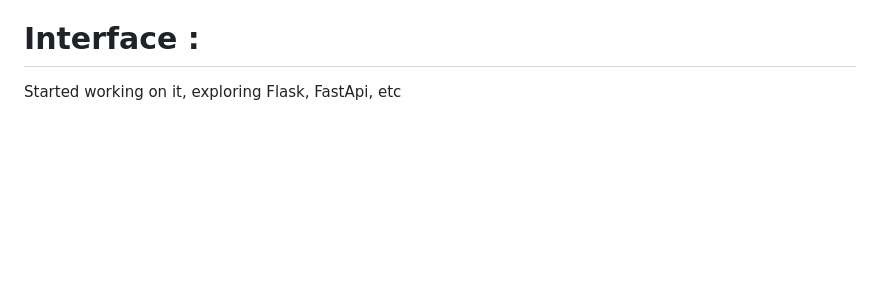
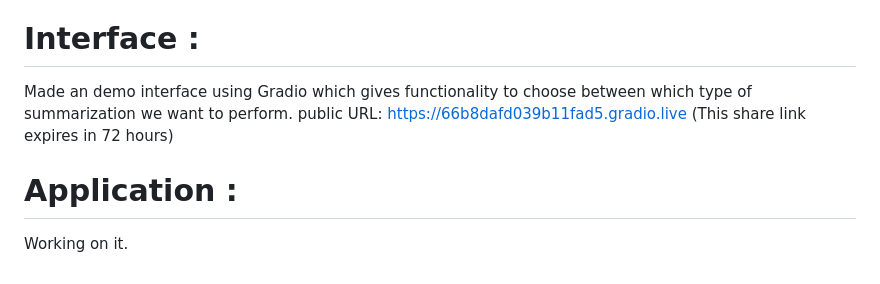
Before and after one commit to SounakPatra7/Text-Summarization, a Markdown page: README.md, the part around the change. Drawn GitHub-style; blank space fills up the shorter version.

```diff
--- a/README.md
+++ b/README.md
@@ -67,4 +67,8 @@ We will use the following metric to validate and evaluate our model:
 -> ROUGE (Recall-Oriented Understudy for Gisting Evaluation): This metric helps in measuring the quality of summaries by comparing the overlap of n-grams, word sequences, and word pairs between the generated summary and a reference summary.
 
 # Interface :
-Started working on it, exploring Flask, FastApi, etc
+Made an demo interface using Gradio which gives functionality to choose between which type of summarization we want to perform.
+public URL: https://66b8dafd039b11fad5.gradio.live (This share link expires in 72 hours)
+
+# Application :
+Working on it.
```
